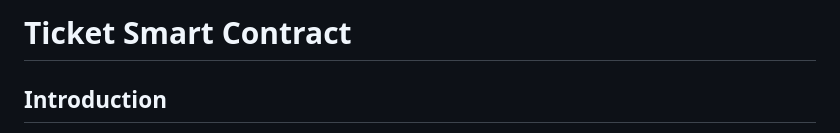
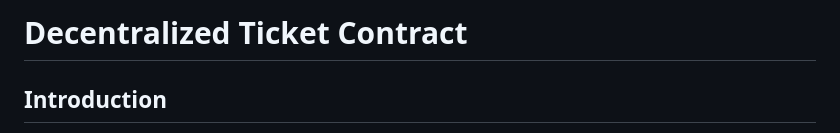
Before and after one commit to kimduyminh/decentralized-ticket-system, a Markdown page: README.md, the part around the change. Rendered like a GitHub page.

```diff
--- a/README.md
+++ b/README.md
@@ -1,4 +1,4 @@
-# Ticket Smart Contract
+# Decentralized Ticket Contract
 
 ## Introduction
 
```
